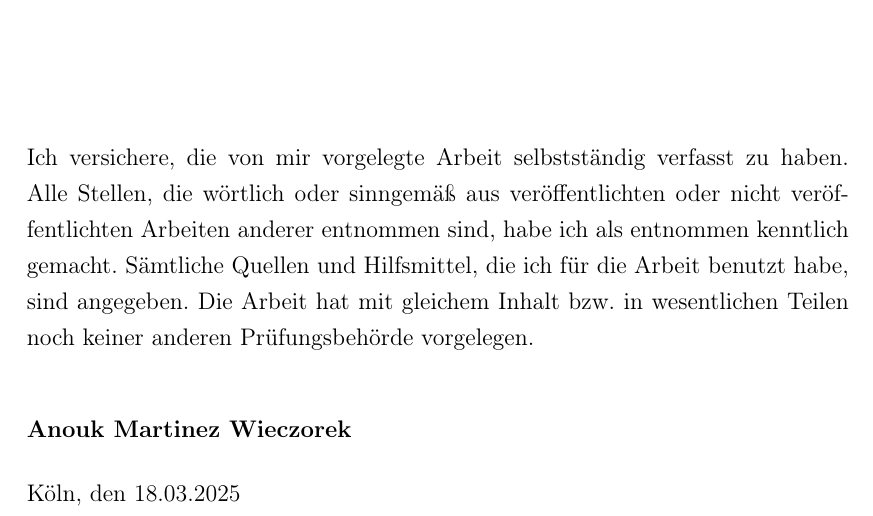
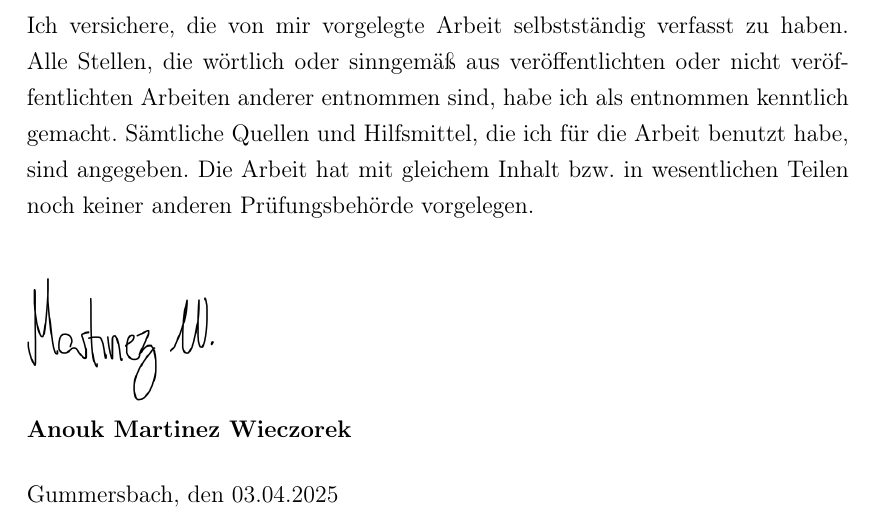
Before and after one commit to AnoukMartinez/BA_WS25, a LaTeX document (Main.tex, which reads Template/SOOA.tex): part of page 2 of 47, cut so that both start at the same text. Compiled offline with pdfLaTeX.

Commit message:
Added Final PDF
Das sollte die finale PDF sein. Falls noch Änderungen in den folgenden Tagen vorgenommen werden, kann es sein, dass dieser Commit noch einmal überschrieben wird.

```diff
--- a/Template/SOOA.tex
+++ b/Template/SOOA.tex
@@ -9,8 +9,11 @@ Ich versichere, die von mir vorgelegte Arbeit selbstständig verfasst zu haben.
 
 \vspace{1cm}
 \noindent
+\includegraphics[height=3.5\baselineskip]{Figures/signature}
+\par
+\noindent
 \textbf{\thesisauthor{}}
 
 \vspace{0.5cm}
 \noindent
-Köln, den 18.03.2025
+Gummersbach, den 03.04.2025
```
Also changed, not shown: Bachelorarbeit_Martinez.pdf (added), Figures/signature.png (added).
